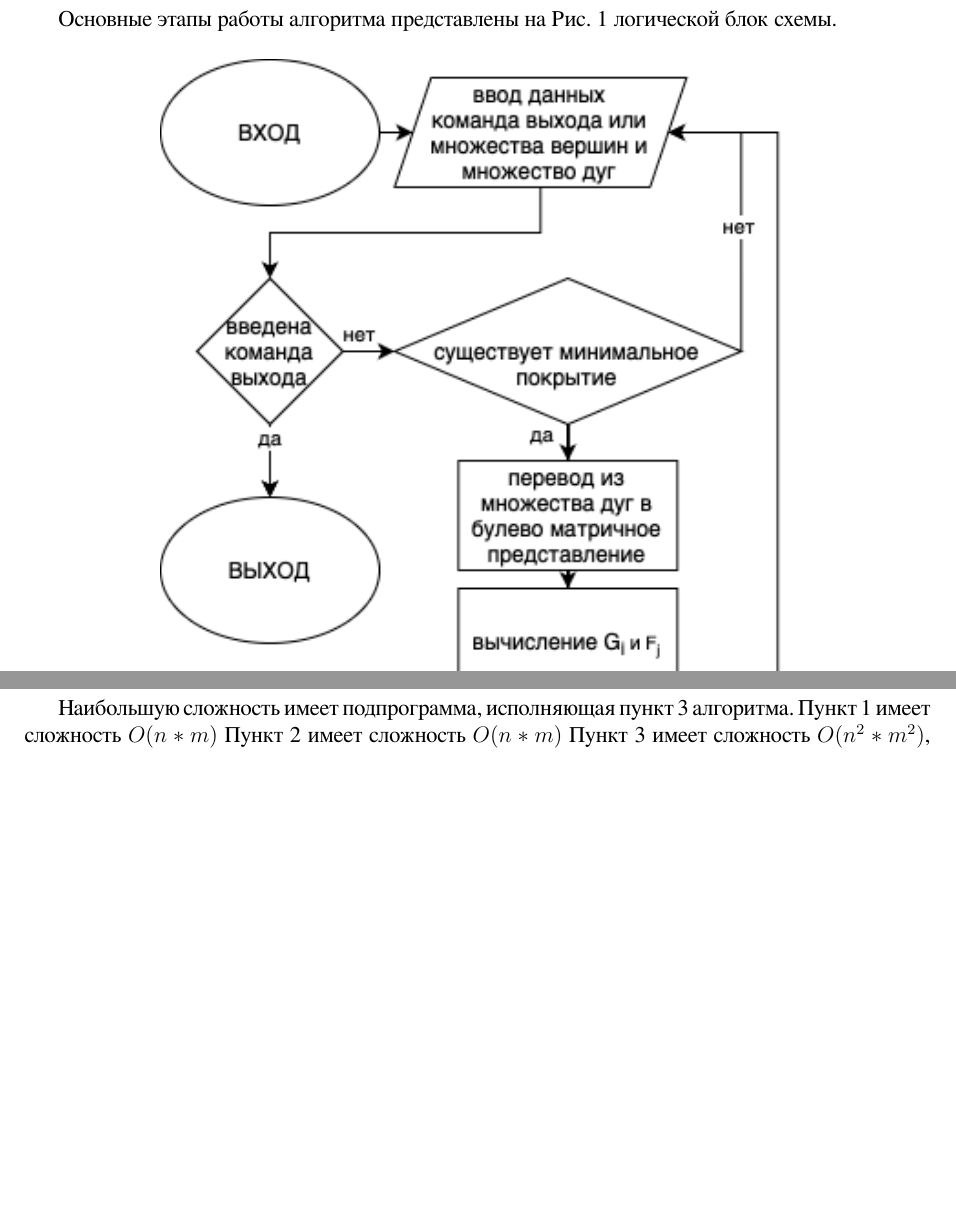
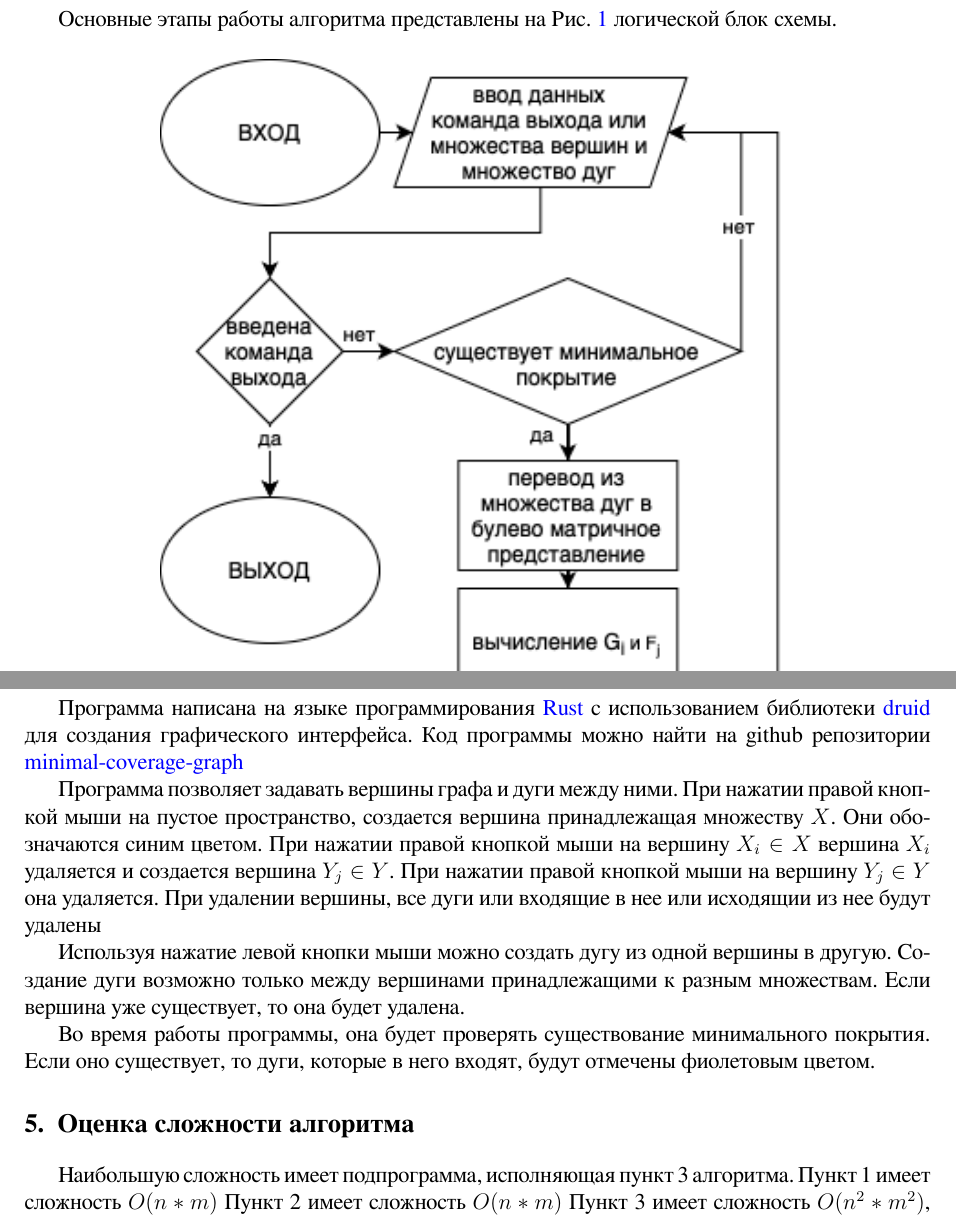
Before and after one commit to zggff/minimal-coverage-graph, a LaTeX document (project.tex): two parts of pages 2 and 3 of 5, joined at a grey line, cut so that both start at the same text, the shorter picture padded with empty space. Compiled offline with XeLaTeX.

Commit message:
add program description

```diff
--- a/project.tex
+++ b/project.tex
@@ -29,6 +29,8 @@
 \usepackage{float}
 
 \usepackage{svg}
+
+\usepackage[colorlinks=true, urlcolor=blue, linkcolor=blue]{hyperref}
 
 \newcommand*\circled[1]{\tikz[baseline=(char.base)]{
             \node[shape=circle,draw,inner sep=2pt] (char) {#1};}}
@@ -105,7 +107,7 @@
 \section{Логическая блок-схема алгоритма}
 
 Основные этапы работы алгоритма представлены на
-Рис. \ref*{fig:block_diagram} логической блок
+Рис. \ref{fig:block_diagram} логической блок
 схемы.
 
 \begin{figure}[H]
@@ -114,6 +116,33 @@
     \caption{Логическая блок схема алгоритма}
     \label{fig:block_diagram}
 \end{figure}
+
+\section{Описание программы и инструкции по работе с ней}
+
+Программа написана на языке программирования
+\href{https://www.rust-lang.org}{Rust}
+с использованием библиотеки
+\href{https://github.com/linebender/druid}{druid} для
+создания графического интерфейса. Код программы можно найти
+на github репозитории
+\href{https://github.com/zggff/minimal-coverage-graph}{minimal-coverage-graph}
+
+Программа позволяет задавать вершины графа и дуги между ними. При нажатии
+правой кнопкой мыши на пустое пространство, создается вершина принадлежащая
+множеству $X$. Они обозначаются синим цветом.
+При нажатии правой кнопкой мыши на вершину $X_i \in X$ вершина $X_i$ удаляется
+и создается вершина $Y_j \in Y$. При нажатии правой кнопкой мыши
+на вершину $Y_j \in Y$ она удаляется. При удалении вершины, все дуги
+или входящие в нее или исходящии из нее будут удалены
+
+Используя нажатие левой кнопки мыши можно создать дугу из
+одной вершины в другую. Создание дуги возможно только между вершинами
+принадлежащими к разным множествам. Если вершина уже существует, то
+она будет удалена.
+
+Во время работы программы, она будет проверять существование
+минимального покрытия. Если оно существует, то дуги, которые в него входят,
+будут отмечены фиолетовым цветом.
 
 \section{Оценка сложности алгоритма}
 
```
